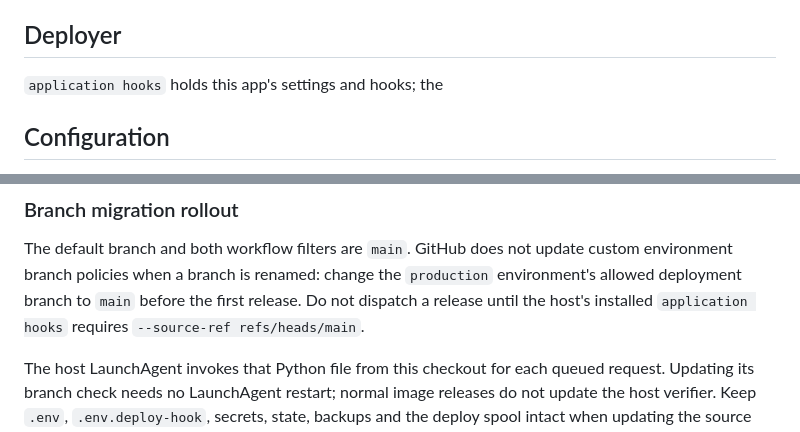
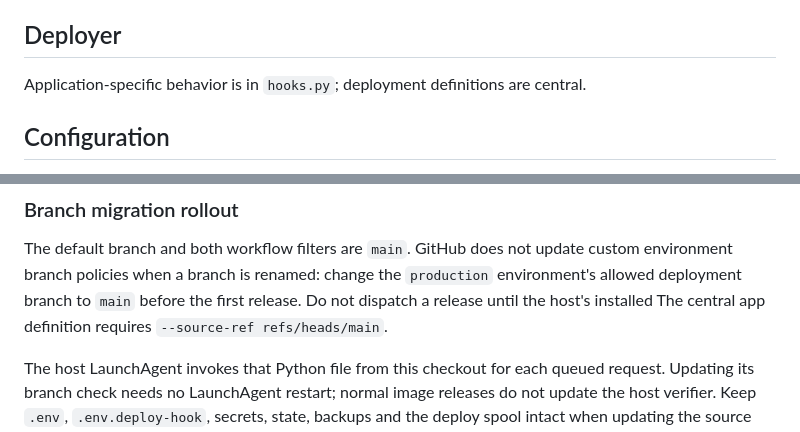
Before and after one commit to kylescudder/kylescudder.co.uk, a Markdown page: deploy/README.md, 2 parts joined by grey strips. GitHub-like rendering.

Commit message:
docs: align app operations with the central supervisor

```diff
--- a/deploy/README.md
+++ b/deploy/README.md
@@ -29,7 +29,7 @@ Pull requests run the same CI without publishing or deploying.
 
 ## Deployer
 
-`application hooks` holds this app's settings and hooks; the
+Application-specific behavior is in `hooks.py`; deployment definitions are central.
 
 ## Configuration
 
@@ -76,7 +76,7 @@ The default branch and both workflow filters are `main`. GitHub does not update
 custom environment branch policies when a branch is renamed: change the
 `production` environment's allowed deployment branch to `main` before the first
 release. Do not dispatch a release until the host's installed
-`application hooks` requires `--source-ref refs/heads/main`.
+The central app definition requires `--source-ref refs/heads/main`.
 
 The host LaunchAgent invokes that Python file from this checkout for each queued
 request. Updating its branch check needs no LaunchAgent restart; normal image
```
